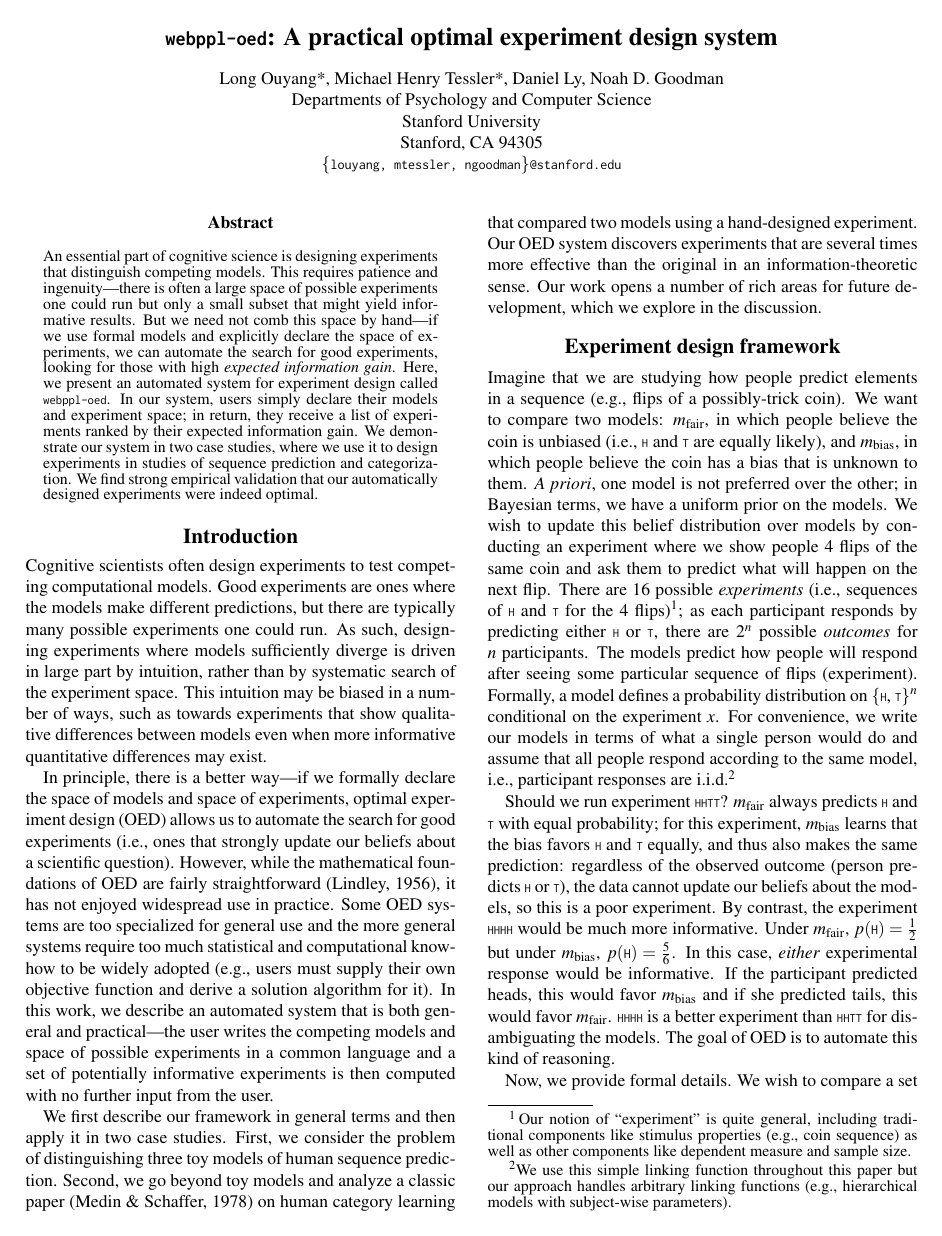
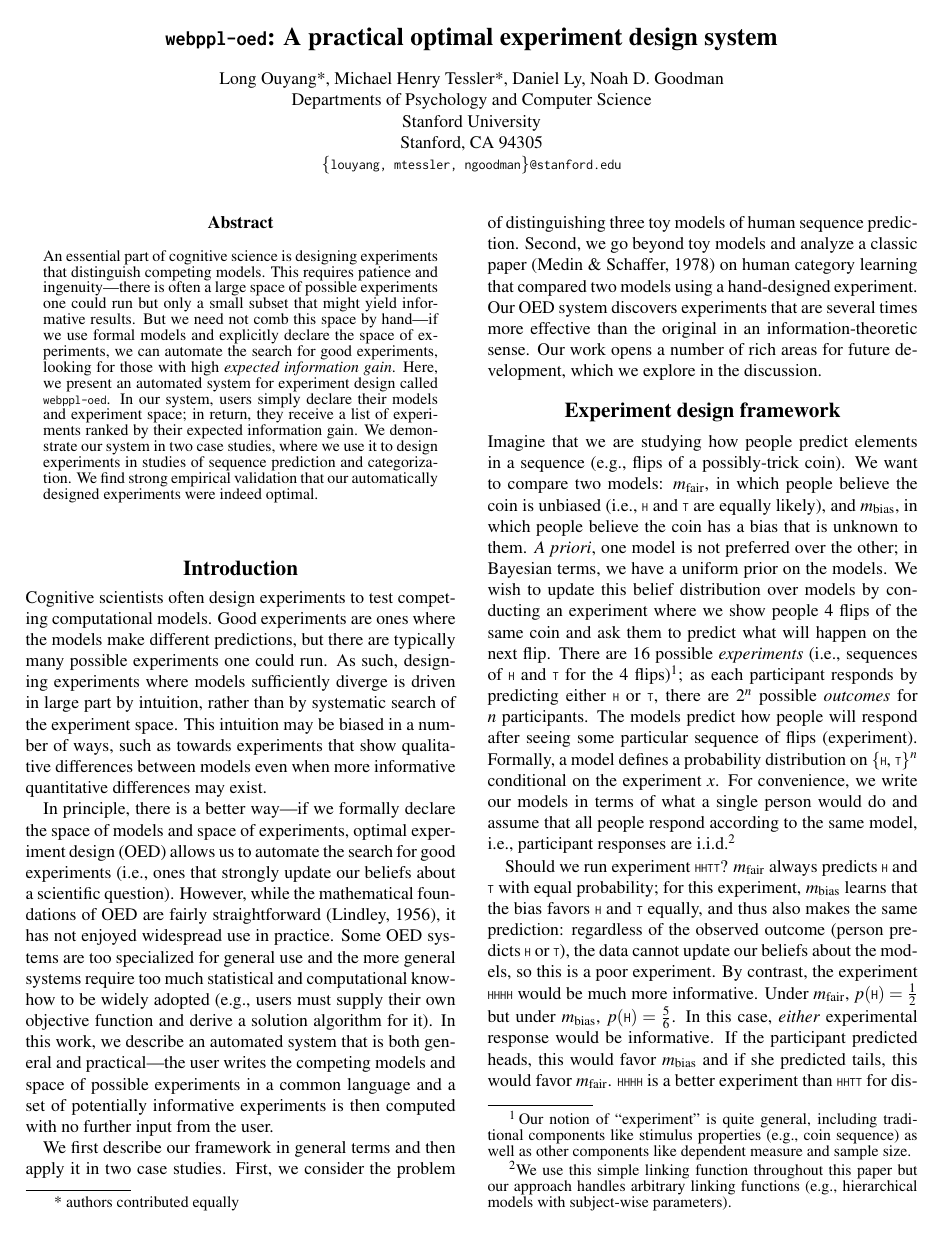
Before and after one commit to mhtess/oed, a LaTeX paper (tex/oed_cogsci_2018.tex): page 1 of 6. Compiled offline with pdfLaTeX.

Commit message:
tweak affilitations

```diff
--- a/tex/oed_cogsci_2018.tex
+++ b/tex/oed_cogsci_2018.tex
@@ -95,12 +95,18 @@
    captionpos=b
 }
 
-
-
 \usepackage[ruled,vlined]{algorithm2e}
 
 \newcommand{\ud}{\,\mathrm{d}}
 \DeclareMathOperator*{\argmax}{arg\,max}
+
+% HT https://tex.stackexchange.com/a/30726/41154
+\newcommand\blfootnote[1]{%
+  \begingroup
+  \renewcommand\thefootnote{}\footnote{#1}%
+  \addtocounter{footnote}{-1}%
+  \endgroup
+}
 
 
 \title{\texttt{webppl-oed}: A practical optimal experiment design system}
@@ -143,6 +148,7 @@ We find strong empirical validation that our automatically designed experiments
 
 \end{abstract}
 
+\blfootnote{* authors contributed equally}
 %\mht{I think in practice ``the space of possible experiments'' is the same thing as an ``empirical paradigm''. This terminology may be useful in our exposition.}
 
 \section{Introduction}
```
Also changed, not shown: tex/oed_cogsci_2018.tex (3 more changed lines).
